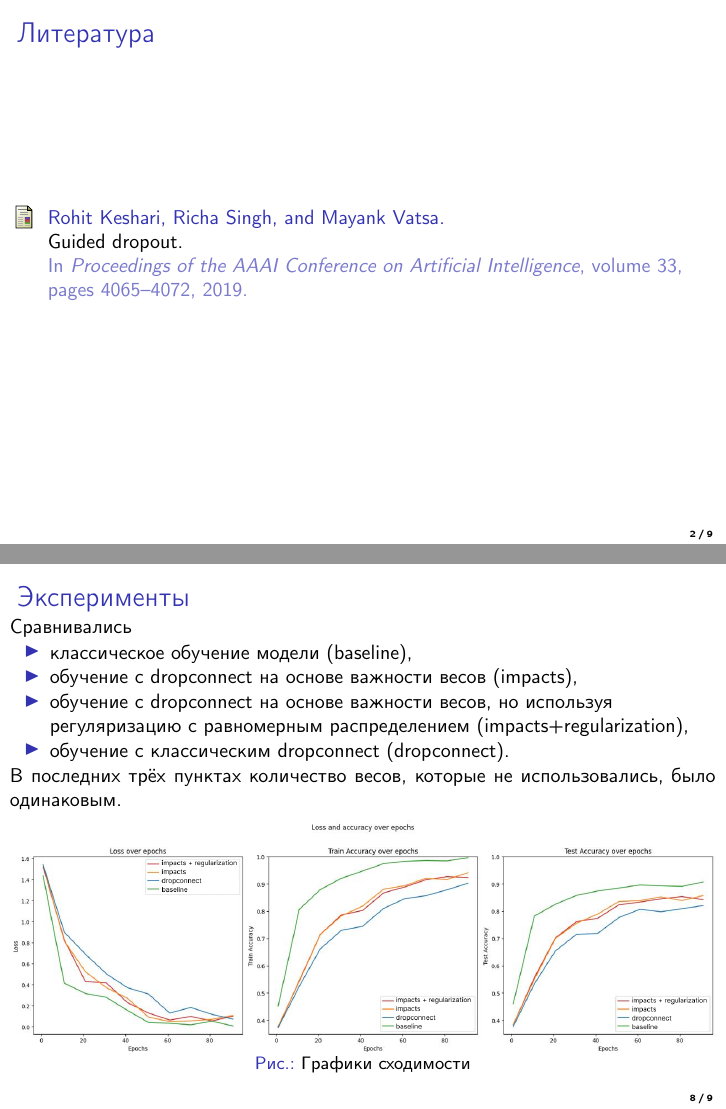
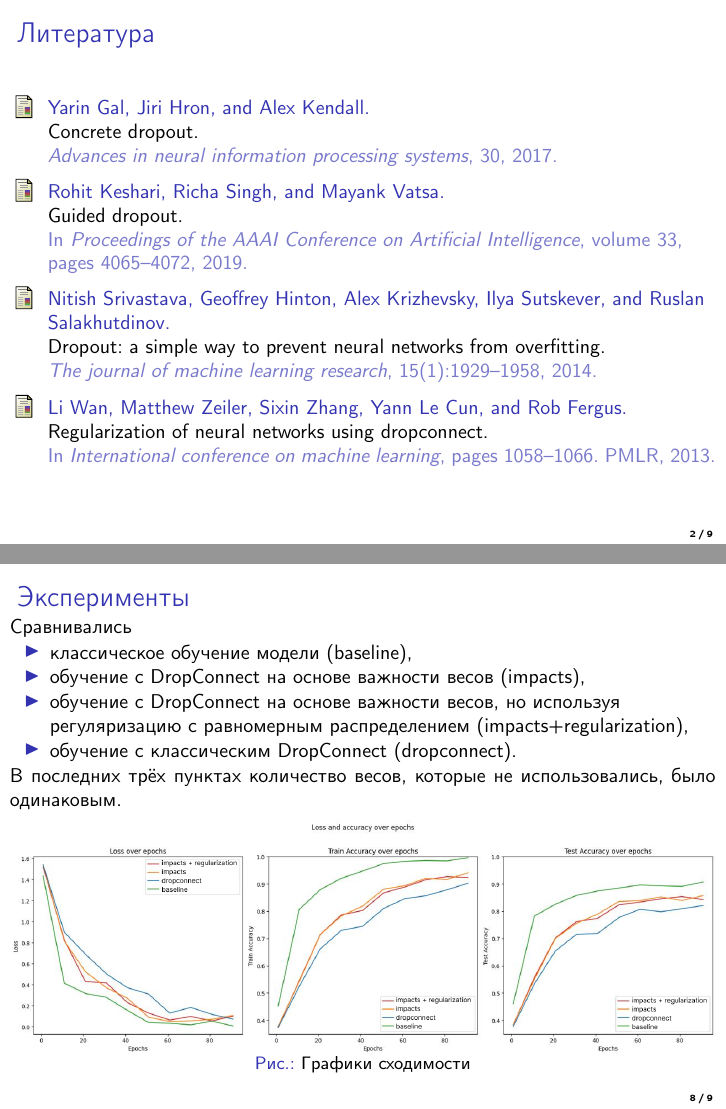
Before and after one commit to intsystems/Rebrikov-BS-Thesis, LaTeX slides (slides/main.tex, which reads paper/references.bib): pages 2 and 8 of 9, joined at a grey line. Compiled offline with pdfLaTeX.

Commit message:
Update bib

```diff
--- a/paper/references.bib
+++ b/paper/references.bib
@@ -6 +4,7 @@
+  title={Dropout: a simple way to prevent neural networks from overfitting},
+  author={Srivastava, Nitish and Hinton, Geoffrey and Krizhevsky, Alex and Sutskever, Ilya and Salakhutdinov, Ruslan},
+  journal={The journal of machine learning research},
+  volume={15},
+  number={1},
+  pages={1929--1958},
   year={2014},
@@ -33,3 +20,20 @@
   pages={4065--4072},
   year={2019}
 }
+
+@inproceedings{wan2013regularization,
+  title={Regularization of neural networks using dropconnect},
+  author={Wan, Li and Zeiler, Matthew and Zhang, Sixin and Le Cun, Yann and Fergus, Rob},
+  booktitle={International conference on machine learning},
+  pages={1058--1066},
+  year={2013},
+  organization={PMLR}
+}
+
+@article{gal2017concrete,
+  title={Concrete dropout},
+  author={Gal, Yarin and Hron, Jiri and Kendall, Alex},
+  journal={Advances in neural information processing systems},
+  volume={30},
+  year={2017}
+}
--- a/slides/main.tex
+++ b/slides/main.tex
@@ -69,6 +69,7 @@
 \begin{frame}{Литература}
 \bibliographystyle{plain}
 \bibliography{../paper/references}
+\nocite{*}
 \end{frame}
 %----------------------------------------------------------------------------------------------------------
 
@@ -195,9 +196,9 @@
 Сравнивались
 \begin{itemize}
 \item классическое обучение модели (baseline),
-\item обучение с dropconnect на основе важности весов (impacts),
-\item обучение с dropconnect на основе важности весов, но используя регуляризацию с равномерным распределением (impacts+regularization),
-\item обучение с классическим dropconnect (dropconnect).
+\item обучение с DropConnect на основе важности весов (impacts),
+\item обучение с DropConnect на основе важности весов, но используя регуляризацию с равномерным распределением (impacts+regularization),
+\item обучение с классическим DropConnect (dropconnect).
 \end{itemize}
 В последних трёх пунктах количество весов, которые не использовались, было одинаковым.
 
```
Also changed, not shown: slides/main.pdf, paper/references.bib (27 more changed lines), slides/main.tex (10 more changed lines).
